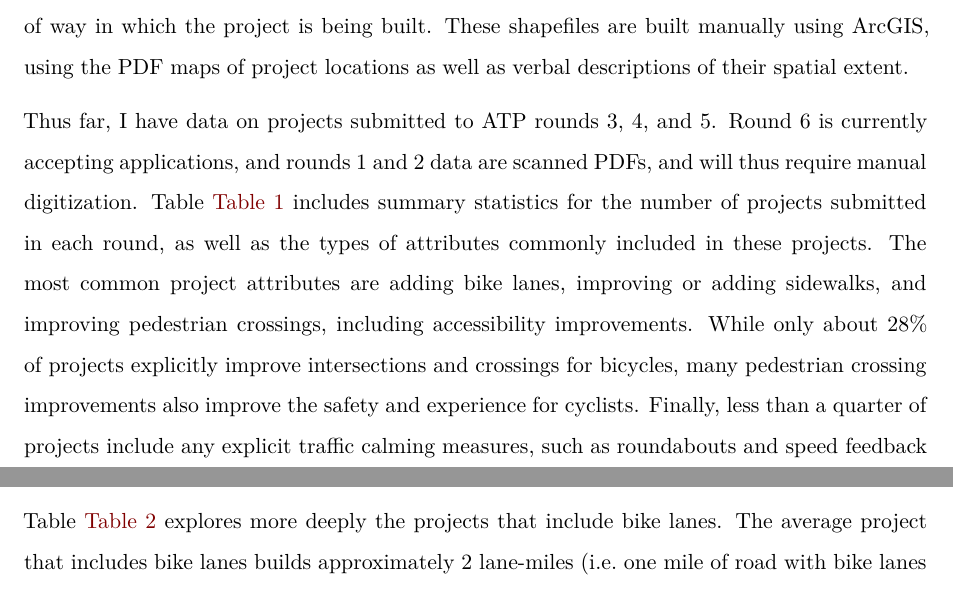
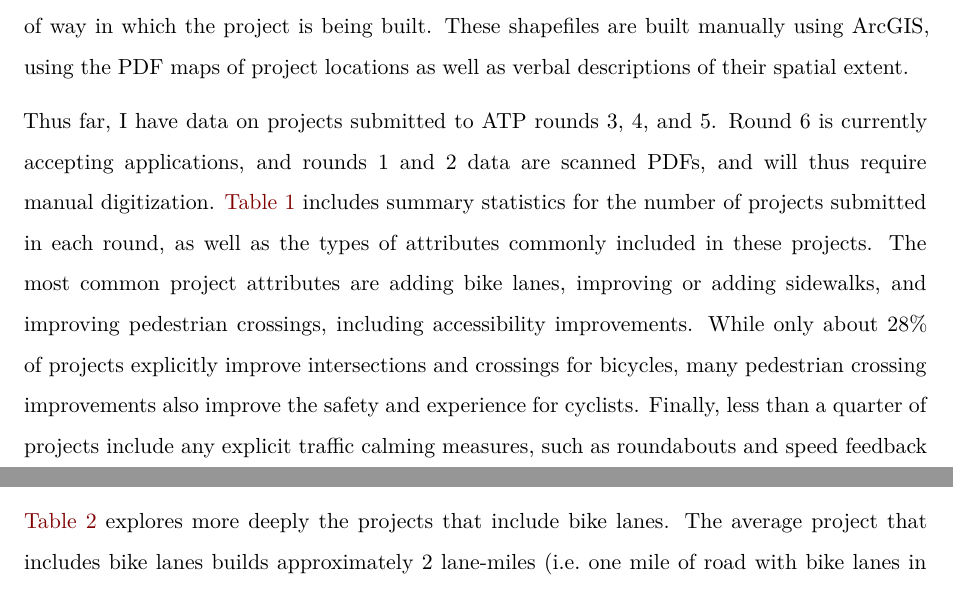
Before and after one commit to connorp/streetscape, a Quarto document (CPJ_prospectus.qmd): two parts of pages 7 and 8 of 15, joined at a grey line, cut so that both start at the same text. Rendered offline with R 4.5, knitr and Pandoc in place of Quarto, then LaTeX, with nearby package versions; some code elsewhere in the file could not run offline.

Commit message:
Remove duplicative reference text

````diff
--- a/CPJ_prospectus.qmd
+++ b/CPJ_prospectus.qmd
@@ -77,9 +77,8 @@ Because city budgets are often insufficient to fully fund these projects, the AT
 
 I have data on the universe of streetscape projects which applied for ATP funding. In addition to the information included in the application packets—the location of the project, the current street conditions, intended changes and attributes of the project, and the estimated budget and timeline—the data include the score assigned to each project, and the current construction status of projects approved for funding, including the date of completion, if completed. The project component data is particularly rich, with detailed variables on many project attributes, such as the length of Class I, II, III, and IV bike lanes installed, length of vehicle travel lanes removed, number of intersections receiving traffic signal upgrades or retiming, number of street lights installed, number of new bike racks installed, and length of sidewalk installed, rebuilt, or widened. While the data include information about project locations, that information is provided as PDF maps, verbal descriptions, and a single latitude/longitude point. In order to match the projects to the outcome data, I generate shapefiles of polygons denoting the right of way in which the project is being built. These shapefiles are built manually using ArcGIS, using the PDF maps of project locations as well as verbal descriptions of their spatial extent.
 
-Thus far, I have data on projects submitted to ATP rounds 3, 4, and 5. Round 6 is currently accepting applications, and rounds 1 and 2 data are scanned PDFs, and will thus require manual digitization. Table @tbl-atp-sample includes summary statistics for the number of projects submitted in each round, as well as the types of attributes commonly included in these projects. The most common project attributes are adding bike lanes, improving or adding sidewalks, and improving pedestrian crossings, including accessibility improvements. While only about 28% of projects explicitly improve intersections and crossings for bicycles, many pedestrian crossing improvements also improve the safety and experience for cyclists. Finally, less than a quarter of projects include any explicit traffic calming measures, such as roundabouts and speed feedback signs, many pedestrian and cycling improvements, such as shortened crossing distances, can still have traffic calming effects. However, only about 10% of projects achieved traffic calming through the removal of vehicle travel lanes.
+Thus far, I have data on projects submitted to ATP rounds 3, 4, and 5. Round 6 is currently accepting applications, and rounds 1 and 2 data are scanned PDFs, and will thus require manual digitization. @tbl-atp-sample includes summary statistics for the number of projects submitted in each round, as well as the types of attributes commonly included in these projects. The most common project attributes are adding bike lanes, improving or adding sidewalks, and improving pedestrian crossings, including accessibility improvements. While only about 28% of projects explicitly improve intersections and crossings for bicycles, many pedestrian crossing improvements also improve the safety and experience for cyclists. Finally, less than a quarter of projects include any explicit traffic calming measures, such as roundabouts and speed feedback signs, many pedestrian and cycling improvements, such as shortened crossing distances, can still have traffic calming effects. However, only about 10% of projects achieved traffic calming through the removal of vehicle travel lanes.
 
-<!-- sample sizes, discussion of common project attributes -->
 ```{r}
 #| label: tbl-atp-sample
 #| tbl-cap: Summary of Project Attributes by Application Cycle
````
Also changed, not shown: CPJ_prospectus.qmd (2 more changed lines).
